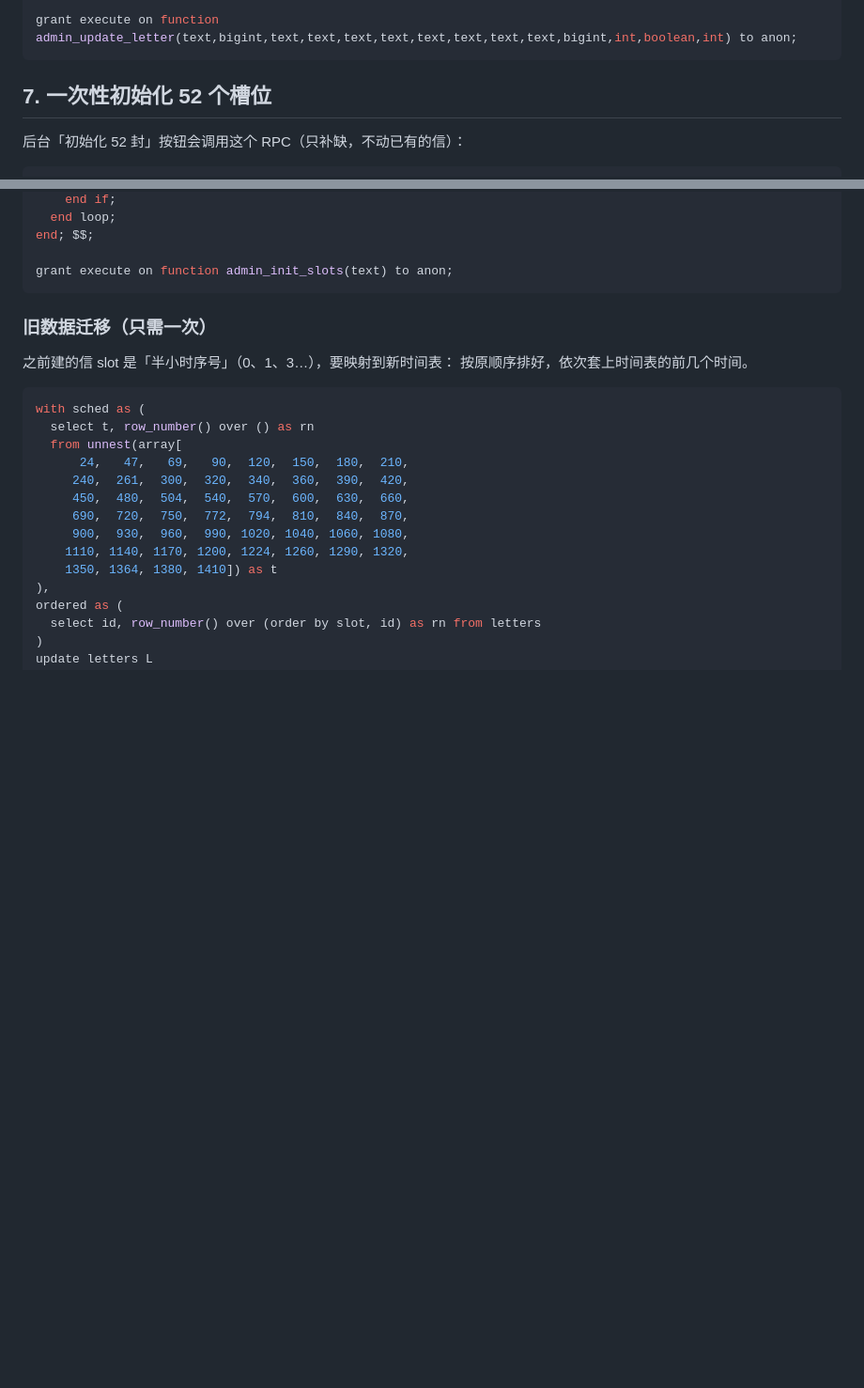
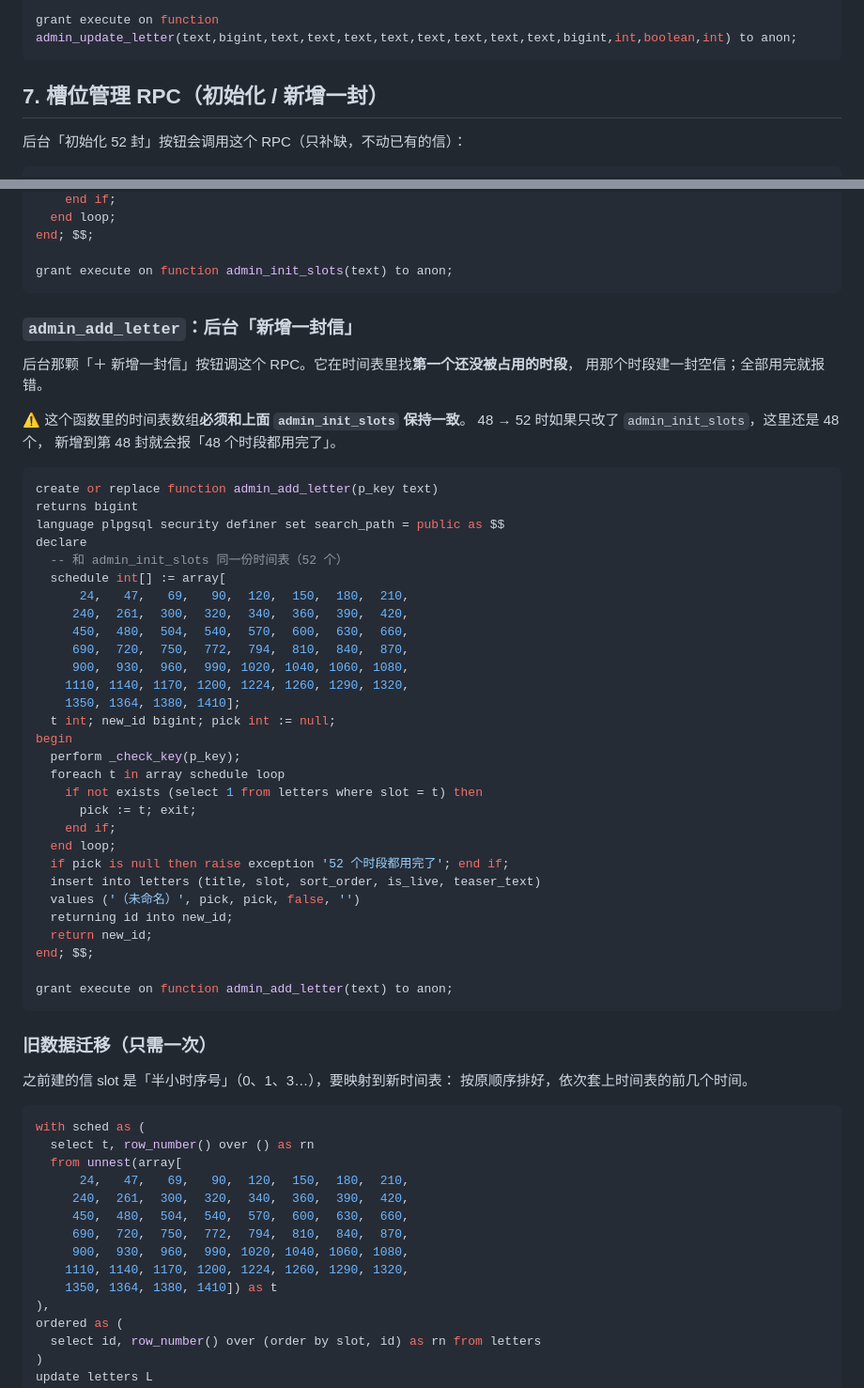
Before and after one commit to syannn09/wishes-web, a Markdown page: SCHEMA.md, 2 parts joined by grey strips. Shown at 94% size. Rendered like a GitHub page; blank space fills up the shorter version.

Commit message:
docs: 补上 admin_add_letter，时间表同步到 52 个时段
后台「＋ 新增一封信」调的 admin_add_letter 一直没写进 SCHEMA.md。
48→52 时只更新了 admin_init_slots，这个函数里还是旧的 48 个时段数组，
时段占满后就抛「48 个时段都用完了」，表现为后台新增失败。

补上函数定义（52 个时段）并注明两处数组必须保持一致。

Co-Authored-By: Claude Opus 5 <noreply@anthropic.com>

````diff
--- a/SCHEMA.md
+++ b/SCHEMA.md
@@ -270,7 +270,7 @@ end; $$;
 grant execute on function admin_update_letter(text,bigint,text,text,text,text,text,text,text,text,bigint,int,boolean,int) to anon;
 ```
 
-## 7. 一次性初始化 52 个槽位
+## 7. 槽位管理 RPC（初始化 / 新增一封）
 
 后台「初始化 52 封」按钮会调用这个 RPC（只补缺，不动已有的信）：
 
@@ -302,6 +302,47 @@ begin
 end; $$;
 
 grant execute on function admin_init_slots(text) to anon;
+```
+
+### `admin_add_letter`：后台「新增一封信」
+
+后台那颗「＋ 新增一封信」按钮调这个 RPC。它在时间表里找**第一个还没被占用的时段**，
+用那个时段建一封空信；全部用完就报错。
+
+⚠️ 这个函数里的时间表数组**必须和上面 `admin_init_slots` 保持一致**。
+48 → 52 时如果只改了 `admin_init_slots`，这里还是 48 个，
+新增到第 48 封就会报「48 个时段都用完了」。
+
+```sql
+create or replace function admin_add_letter(p_key text)
+returns bigint
+language plpgsql security definer set search_path = public as $$
+declare
+  -- 和 admin_init_slots 同一份时间表（52 个）
+  schedule int[] := array[
+      24,   47,   69,   90,  120,  150,  180,  210,
+     240,  261,  300,  320,  340,  360,  390,  420,
+     450,  480,  504,  540,  570,  600,  630,  660,
+     690,  720,  750,  772,  794,  810,  840,  870,
+     900,  930,  960,  990, 1020, 1040, 1060, 1080,
+    1110, 1140, 1170, 1200, 1224, 1260, 1290, 1320,
+    1350, 1364, 1380, 1410];
+  t int; new_id bigint; pick int := null;
+begin
+  perform _check_key(p_key);
+  foreach t in array schedule loop
+    if not exists (select 1 from letters where slot = t) then
+      pick := t; exit;
+    end if;
+  end loop;
+  if pick is null then raise exception '52 个时段都用完了'; end if;
+  insert into letters (title, slot, sort_order, is_live, teaser_text)
+  values ('（未命名）', pick, pick, false, '')
+  returning id into new_id;
+  return new_id;
+end; $$;
+
+grant execute on function admin_add_letter(text) to anon;
 ```
 
 ### 旧数据迁移（只需一次）
````
